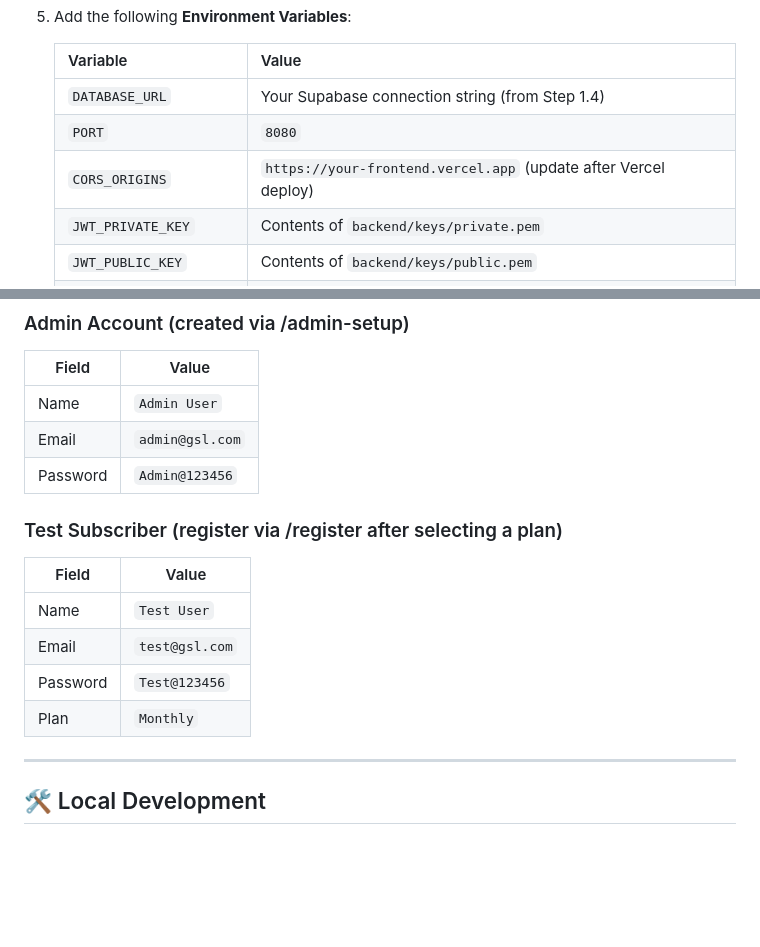
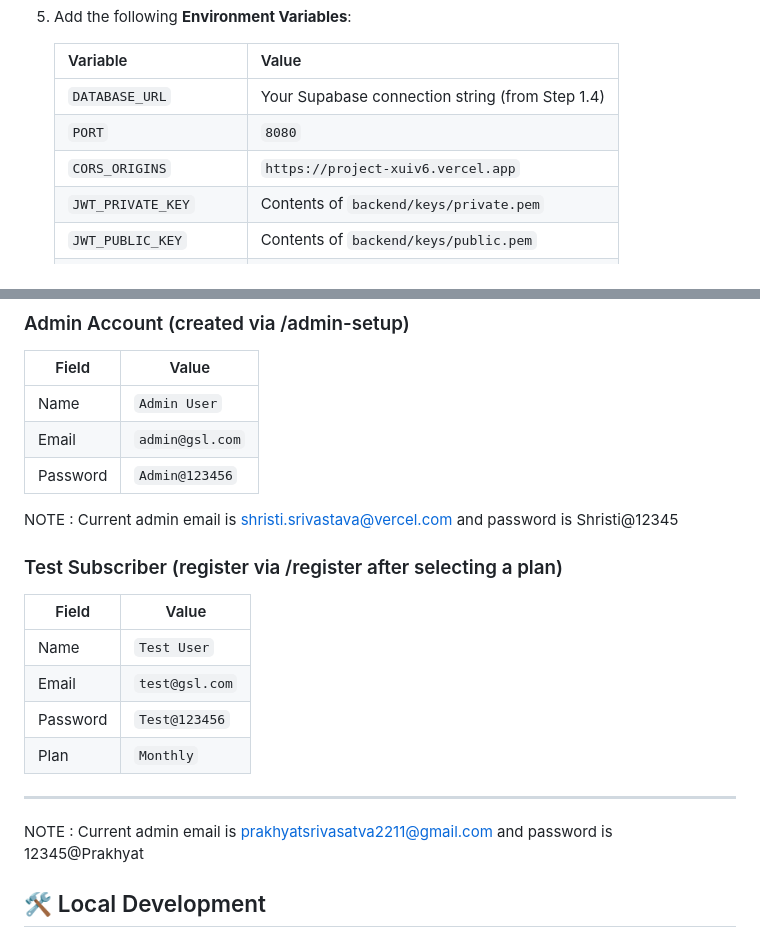
Before and after one commit to shristi2211/PRD-Project, a Markdown page: README.md, 2 parts joined by grey strips. GitHub-like rendering; blank space fills up the shorter version.

```diff
--- a/README.md
+++ b/README.md
@@ -78,7 +78,7 @@ PRD-Project/
    | --------------------- | ------------------------------------------------- |
    | `DATABASE_URL`        | Your Supabase connection string (from Step 1.4)   |
    | `PORT`                | `8080`                                            |
-   | `CORS_ORIGINS`        | `https://your-frontend.vercel.app` (update after Vercel deploy) |
+   | `CORS_ORIGINS`        | `https://project-xuiv6.vercel.app`
    | `JWT_PRIVATE_KEY`     | Contents of `backend/keys/private.pem`            |
    | `JWT_PUBLIC_KEY`      | Contents of `backend/keys/public.pem`             |
    | `ACCESS_TOKEN_EXPIRY` | `15m`                                             |
@@ -117,6 +117,8 @@ After deploying, visit your Vercel URL and perform the initial Admin Setup:
 | Email    | `admin@gsl.com`           |
 | Password | `Admin@123456`            |
 
+NOTE : Current admin email is shristi.srivastava@vercel.com and password is Shristi@12345
+
 ### Test Subscriber (register via /register after selecting a plan)
 | Field    | Value                     |
 | -------- | ------------------------- |
@@ -126,6 +128,8 @@ After deploying, visit your Vercel URL and perform the initial Admin Setup:
 | Plan     | `Monthly`                 |
 
 ---
+NOTE : Current admin email is prakhyatsrivasatva2211@gmail.com and password is 12345@Prakhyat
+
 
 ## 🛠️ Local Development
 
```
